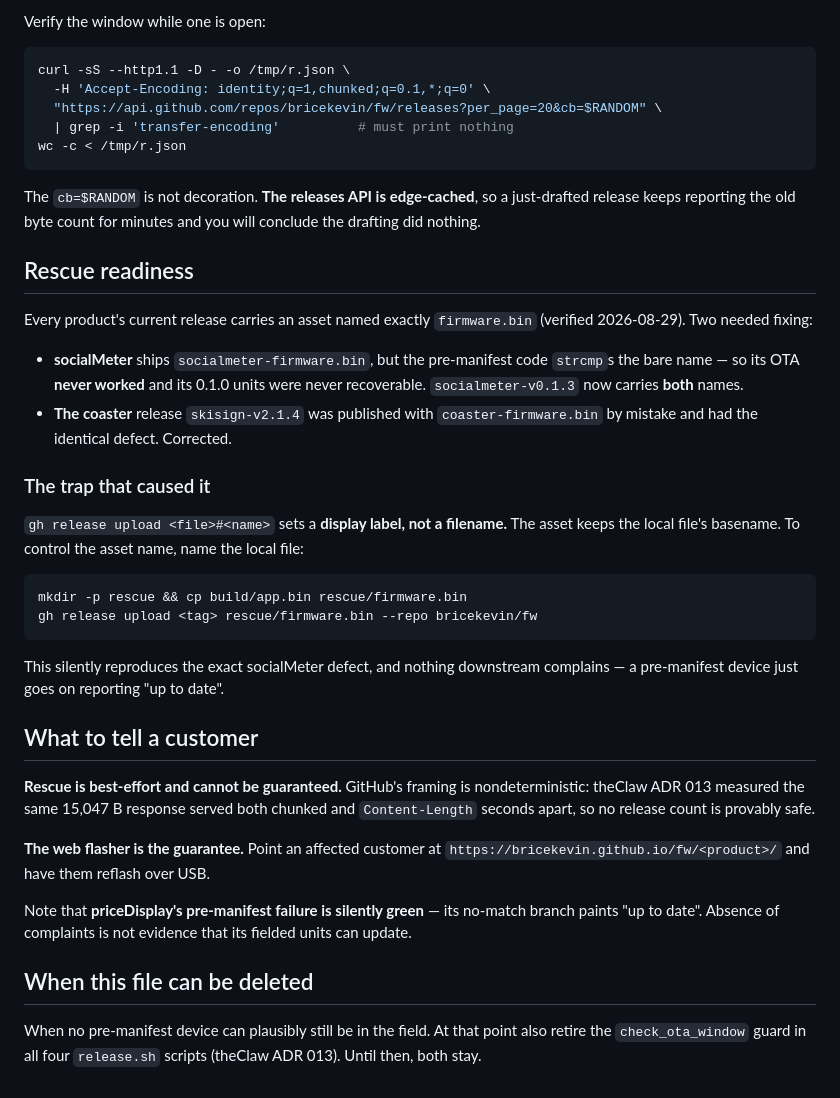
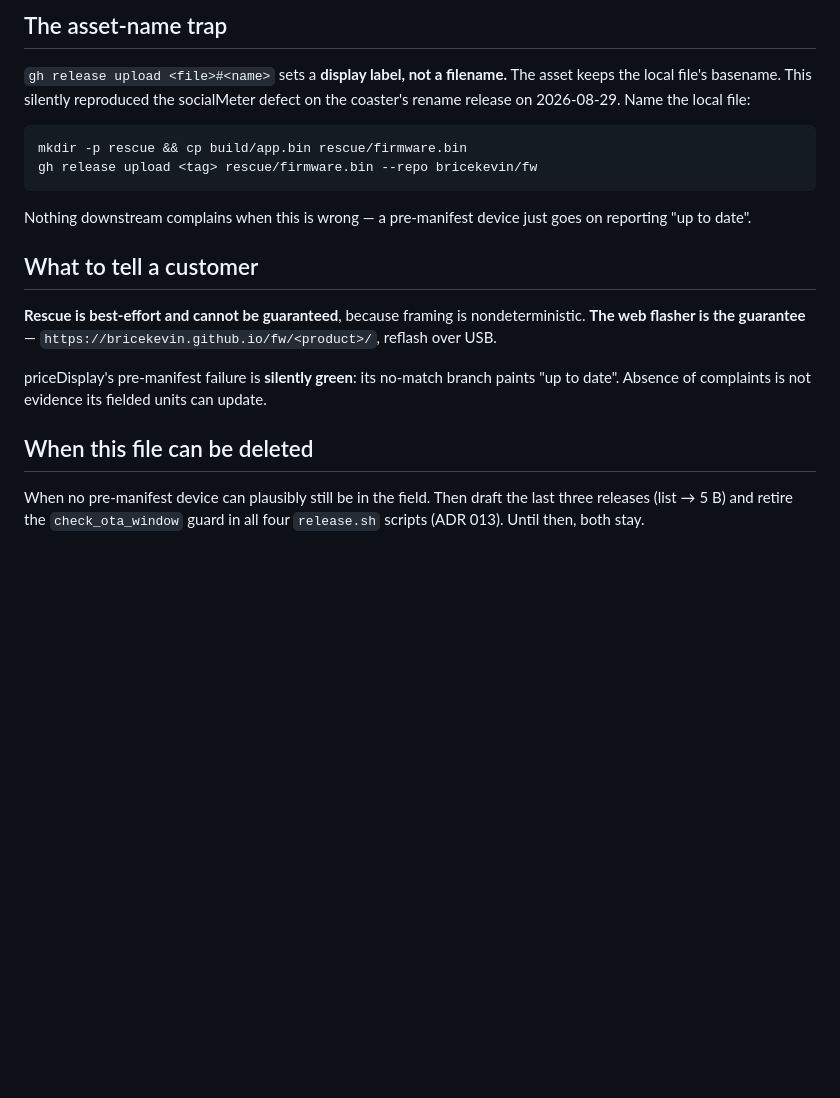
Before and after one commit to bricekevin/fw, a Markdown page: docs/ota/RESCUE-RUNBOOK.md, the part around one of its changes. Rendered like a GitHub page; blank space fills up the shorter version.

````diff
--- a/docs/ota/RESCUE-RUNBOOK.md
+++ b/docs/ota/RESCUE-RUNBOOK.md
@@ -104,58 +114,29 @@ for r in json.load(sys.stdin):
-Verify the window while one is open:
-
-```bash
-curl -sS --http1.1 -D - -o /tmp/r.json \
-  -H 'Accept-Encoding: identity;q=1,chunked;q=0.1,*;q=0' \
-  "https://api.github.com/repos/bricekevin/fw/releases?per_page=20&cb=$RANDOM" \
-  | grep -i 'transfer-encoding'          # must print nothing
-wc -c < /tmp/r.json
-```
-
-The `cb=$RANDOM` is not decoration. **The releases API is edge-cached**, so a
-just-drafted release keeps reporting the old byte count for minutes and you will
-conclude the drafting did nothing.
-
-## Rescue readiness
-
-Every product's current release carries an asset named exactly `firmware.bin`
-(verified 2026-08-29). Two needed fixing:
-
-- **socialMeter** ships `socialmeter-firmware.bin`, but the pre-manifest code
-  `strcmp`s the bare name — so its OTA **never worked** and its 0.1.0 units were
-  never recoverable. `socialmeter-v0.1.3` now carries **both** names.
-- **The coaster** release `skisign-v2.1.4` was published with
-  `coaster-firmware.bin` by mistake and had the identical defect. Corrected.
-
-### The trap that caused it
+## The asset-name trap
 
 `gh release upload <file>#<name>` sets a **display label, not a filename.** The
-asset keeps the local file's basename. To control the asset name, name the local
-file:
+asset keeps the local file's basename. This silently reproduced the socialMeter
+defect on the coaster's rename release on 2026-08-29. Name the local file:
 
 ```bash
 mkdir -p rescue && cp build/app.bin rescue/firmware.bin
 gh release upload <tag> rescue/firmware.bin --repo bricekevin/fw
 ```
 
-This silently reproduces the exact socialMeter defect, and nothing downstream
-complains — a pre-manifest device just goes on reporting "up to date".
+Nothing downstream complains when this is wrong — a pre-manifest device just
+goes on reporting "up to date".
 
 ## What to tell a customer
 
-**Rescue is best-effort and cannot be guaranteed.** GitHub's framing is
-nondeterministic: theClaw ADR 013 measured the same 15,047 B response served
-both chunked and `Content-Length` seconds apart, so no release count is provably
-safe.
+**Rescue is best-effort and cannot be guaranteed**, because framing is
+nondeterministic. **The web flasher is the guarantee** —
+`https://bricekevin.github.io/fw/<product>/`, reflash over USB.
 
-**The web flasher is the guarantee.** Point an affected customer at
-`https://bricekevin.github.io/fw/<product>/` and have them reflash over USB.
-
-Note that **priceDisplay's pre-manifest failure is silently green** — its
-no-match branch paints "up to date". Absence of complaints is not evidence that
-its fielded units can update.
+priceDisplay's pre-manifest failure is **silently green**: its no-match branch
+paints "up to date". Absence of complaints is not evidence its fielded units can
+update.
 
 ## When this file can be deleted
 
-When no pre-manifest device can plausibly still be in the field. At that point
-also retire the `check_ota_window` guard in all four `release.sh` scripts
-(theClaw ADR 013). Until then, both stay.
+When no pre-manifest device can plausibly still be in the field. Then draft the
+last three releases (list → 5 B) and retire the `check_ota_window` guard in all
+four `release.sh` scripts (ADR 013). Until then, both stay.
````
Also changed, not shown: other parts of docs/ota/RESCUE-RUNBOOK.md (+87 -77 lines).
